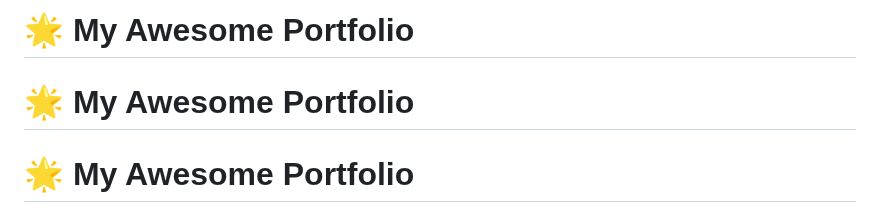
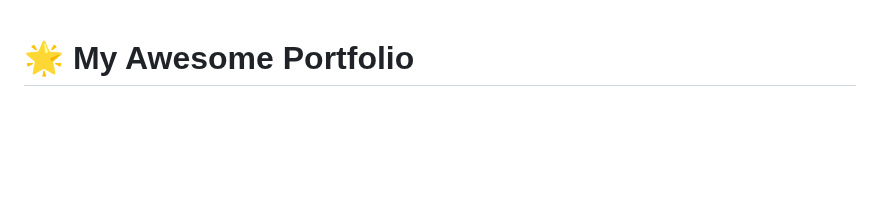
Before and after one commit to jesronstark/Ex-protofolio, a Markdown page: README.md, the part around the change. GitHub-like rendering; blank space fills up the shorter version.

```diff
--- a/README.md
+++ b/README.md
@@ -1,5 +1,4 @@
-# 🌟 My Awesome Portfolio
-# 🌟 My Awesome Portfolio
+
 # 🌟 My Awesome Portfolio
 
 Welcome to my digital stage—I'm **JESRON**, a front‑end artisan weaving stories with HTML & CSS. Here’s where I showcase my vibe, skills, and creative spark.
```
